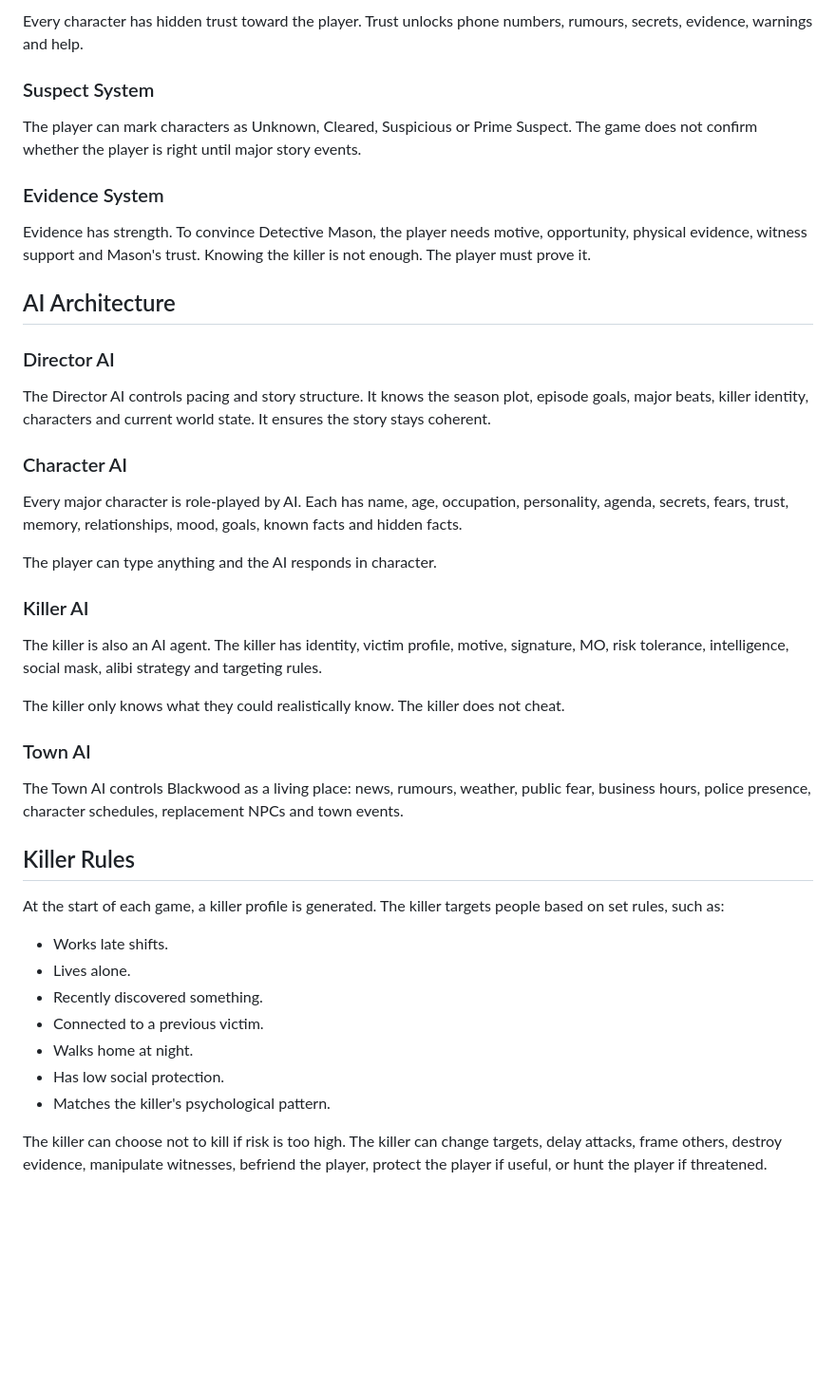
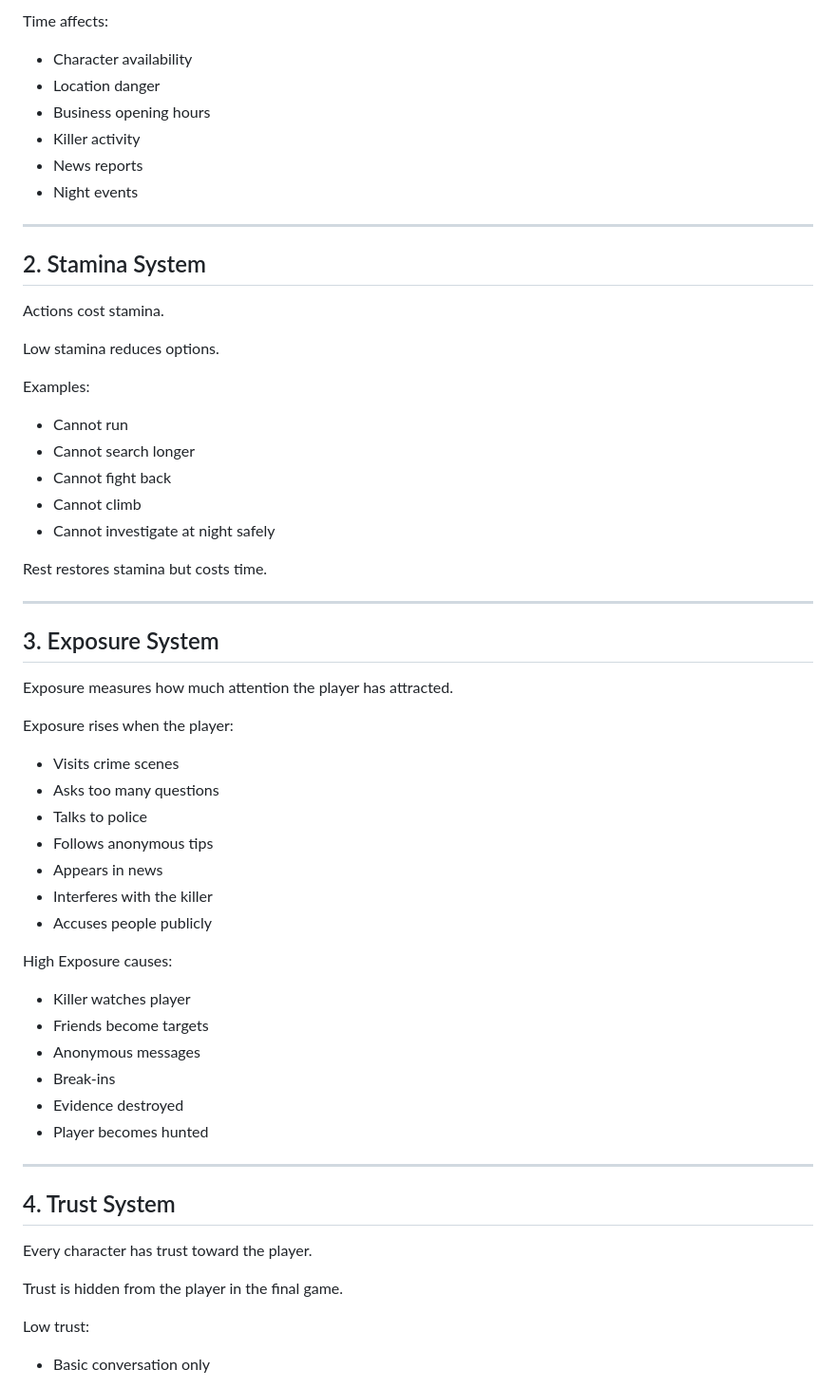
Before and after one commit to nightmaregame26/exposure-game, a Markdown page: docs/EXPOSURE_BLUEPRINT.md, the part around one of its changes. Shown at 95% size. GitHub-like rendering; blank space fills up the shorter version.

```diff
--- a/docs/EXPOSURE_BLUEPRINT.md
+++ b/docs/EXPOSURE_BLUEPRINT.md
@@ -51,47 +74,63 @@ Exposure measures how much attention the player has attracted. High Exposure cau
 
-Every character has hidden trust toward the player. Trust unlocks phone numbers, rumours, secrets, evidence, warnings and help.
+Time affects:
+- Character availability
+- Location danger
+- Business opening hours
+- Killer activity
+- News reports
+- Night events
 
-### Suspect System
+---
 
-The player can mark characters as Unknown, Cleared, Suspicious or Prime Suspect. The game does not confirm whether the player is right until major story events.
+## 2. Stamina System
 
-### Evidence System
+Actions cost stamina.
 
-Evidence has strength. To convince Detective Mason, the player needs motive, opportunity, physical evidence, witness support and Mason's trust. Knowing the killer is not enough. The player must prove it.
+Low stamina reduces options.
 
-## AI Architecture
+Examples:
 
-### Director AI
+- Cannot run
+- Cannot search longer
+- Cannot fight back
+- Cannot climb
+- Cannot investigate at night safely
 
-The Director AI controls pacing and story structure. It knows the season plot, episode goals, major beats, killer identity, characters and current world state. It ensures the story stays coherent.
+Rest restores stamina but costs time.
 
-### Character AI
+---
 
-Every major character is role-played by AI. Each has name, age, occupation, personality, agenda, secrets, fears, trust, memory, relationships, mood, goals, known facts and hidden facts.
+## 3. Exposure System
 
-The player can type anything and the AI responds in character.
+Exposure measures how much attention the player has attracted.
 
-### Killer AI
+Exposure rises when the player:
 
-The killer is also an AI agent. The killer has identity, victim profile, motive, signature, MO, risk tolerance, intelligence, social mask, alibi strategy and targeting rules.
+- Visits crime scenes
+- Asks too many questions
+- Talks to police
+- Follows anonymous tips
+- Appears in news
+- Interferes with the killer
+- Accuses people publicly
 
-The killer only knows what they could realistically know. The killer does not cheat.
+High Exposure causes:
 
-### Town AI
+- Killer watches player
+- Friends become targets
+- Anonymous messages
+- Break-ins
+- Evidence destroyed
+- Player becomes hunted
 
-The Town AI controls Blackwood as a living place: news, rumours, weather, public fear, business hours, police presence, character schedules, replacement NPCs and town events.
+---
 
-## Killer Rules
+## 4. Trust System
 
-At the start of each game, a killer profile is generated. The killer targets people based on set rules, such as:
+Every character has trust toward the player.
 
-- Works late shifts.
-- Lives alone.
-- Recently discovered something.
-- Connected to a previous victim.
-- Walks home at night.
-- Has low social protection.
-- Matches the killer's psychological pattern.
+Trust is hidden from the player in the final game.
 
-The killer can choose not to kill if risk is too high. The killer can change targets, delay attacks, frame others, destroy evidence, manipulate witnesses, befriend the player, protect the player if useful, or hunt the player if threatened.
+Low trust:
+- Basic conversation only
 
```
Also changed, not shown: other parts of docs/EXPOSURE_BLUEPRINT.md (+369 -39 lines).
